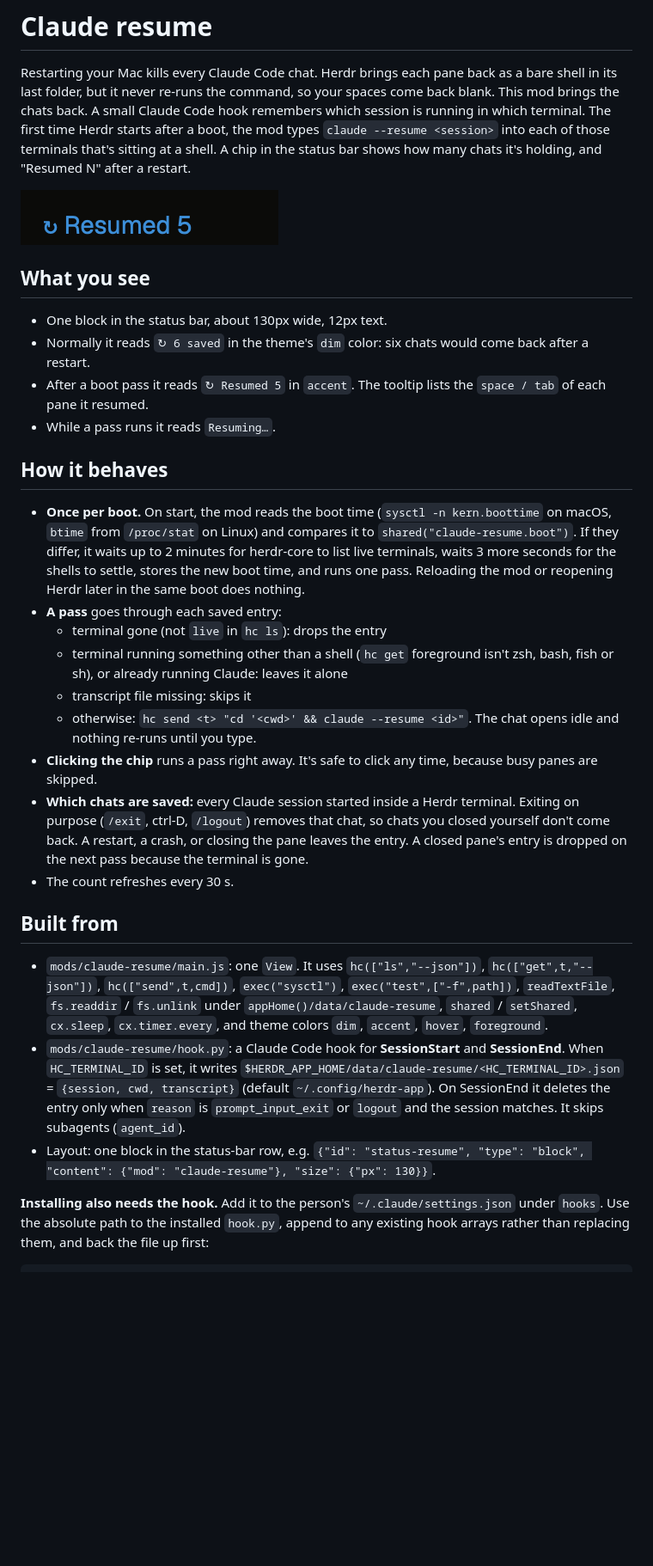
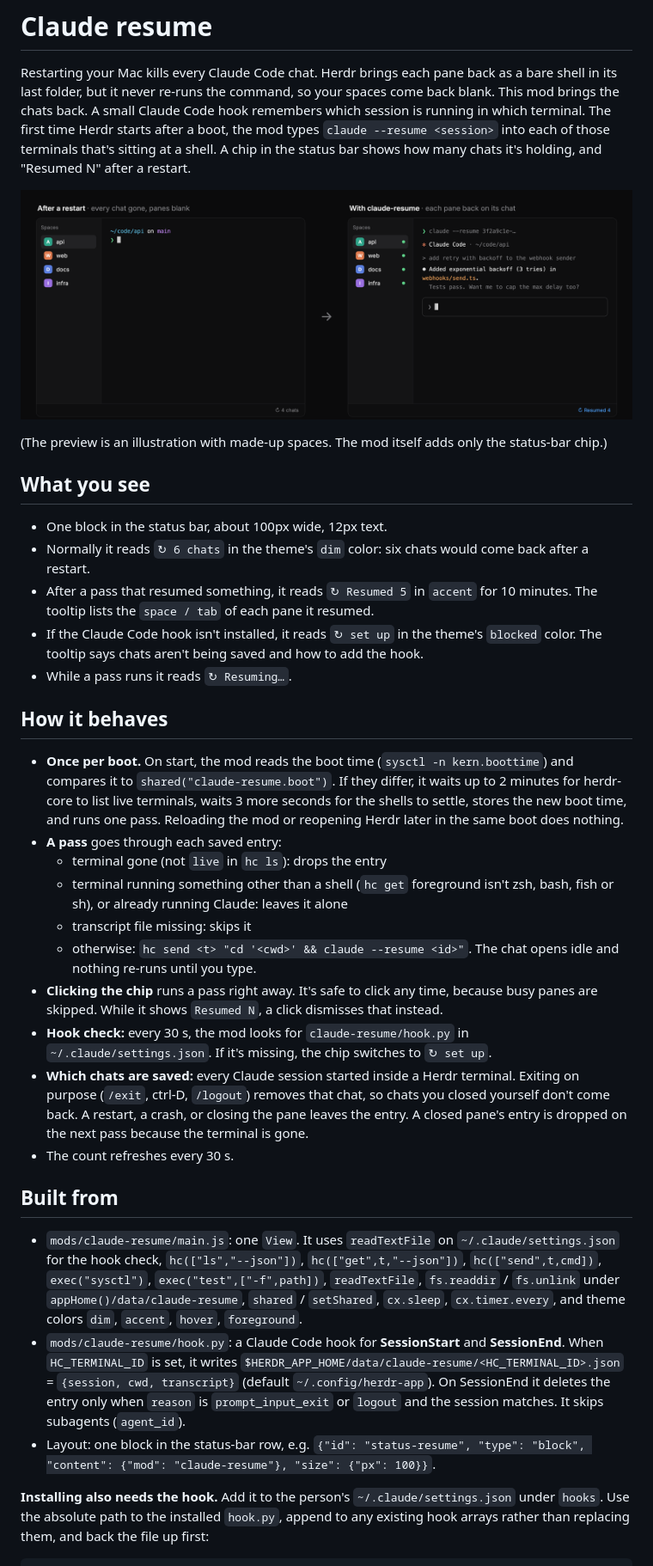
Before and after one commit to jordanlyall/herdr-claude-resume, a Markdown page: RECIPE.md, the part around one of its changes. Shown at 86% size. Drawn GitHub-style; pictures changed too: preview.png; blank space fills up the shorter version.

Commit message:
Hook check, clearer chip, before/after preview, README; drop untested Linux path
Co-Authored-By: Claude Opus 5.5 <noreply@anthropic.com>

```diff
--- a/RECIPE.md
+++ b/RECIPE.md
@@ -4,30 +4,34 @@ Restarting your Mac kills every Claude Code chat. Herdr brings each pane back as
 
 ![Claude resume](preview.png)
 
+(The preview is an illustration with made-up spaces. The mod itself adds only the status-bar chip.)
+
 ## What you see
 
-- One block in the status bar, about 130px wide, 12px text.
-- Normally it reads `↻ 6 saved` in the theme's `dim` color: six chats would come back after a restart.
-- After a boot pass it reads `↻ Resumed 5` in `accent`. The tooltip lists the `space / tab` of each pane it resumed.
-- While a pass runs it reads `Resuming…`.
+- One block in the status bar, about 100px wide, 12px text.
+- Normally it reads `↻ 6 chats` in the theme's `dim` color: six chats would come back after a restart.
+- After a pass that resumed something, it reads `↻ Resumed 5` in `accent` for 10 minutes. The tooltip lists the `space / tab` of each pane it resumed.
+- If the Claude Code hook isn't installed, it reads `↻ set up` in the theme's `blocked` color. The tooltip says chats aren't being saved and how to add the hook.
+- While a pass runs it reads `↻ Resuming…`.
 
 ## How it behaves
 
-- **Once per boot.** On start, the mod reads the boot time (`sysctl -n kern.boottime` on macOS, `btime` from `/proc/stat` on Linux) and compares it to `shared("claude-resume.boot")`. If they differ, it waits up to 2 minutes for herdr-core to list live terminals, waits 3 more seconds for the shells to settle, stores the new boot time, and runs one pass. Reloading the mod or reopening Herdr later in the same boot does nothing.
+- **Once per boot.** On start, the mod reads the boot time (`sysctl -n kern.boottime`) and compares it to `shared("claude-resume.boot")`. If they differ, it waits up to 2 minutes for herdr-core to list live terminals, waits 3 more seconds for the shells to settle, stores the new boot time, and runs one pass. Reloading the mod or reopening Herdr later in the same boot does nothing.
 - **A pass** goes through each saved entry:
   - terminal gone (not `live` in `hc ls`): drops the entry
   - terminal running something other than a shell (`hc get` foreground isn't zsh, bash, fish or sh), or already running Claude: leaves it alone
   - transcript file missing: skips it
   - otherwise: `hc send <t> "cd '<cwd>' && claude --resume <id>"`. The chat opens idle and nothing re-runs until you type.
-- **Clicking the chip** runs a pass right away. It's safe to click any time, because busy panes are skipped.
+- **Clicking the chip** runs a pass right away. It's safe to click any time, because busy panes are skipped. While it shows `Resumed N`, a click dismisses that instead.
+- **Hook check:** every 30 s, the mod looks for `claude-resume/hook.py` in `~/.claude/settings.json`. If it's missing, the chip switches to `↻ set up`.
 - **Which chats are saved:** every Claude session started inside a Herdr terminal. Exiting on purpose (`/exit`, ctrl-D, `/logout`) removes that chat, so chats you closed yourself don't come back. A restart, a crash, or closing the pane leaves the entry. A closed pane's entry is dropped on the next pass because the terminal is gone.
 - The count refreshes every 30 s.
 
 ## Built from
 
-- `mods/claude-resume/main.js`: one `View`. It uses `hc(["ls","--json"])`, `hc(["get",t,"--json"])`, `hc(["send",t,cmd])`, `exec("sysctl")`, `exec("test",["-f",path])`, `readTextFile`, `fs.readdir` / `fs.unlink` under `appHome()/data/claude-resume`, `shared` / `setShared`, `cx.sleep`, `cx.timer.every`, and theme colors `dim`, `accent`, `hover`, `foreground`.
+- `mods/claude-resume/main.js`: one `View`. It uses `readTextFile` on `~/.claude/settings.json` for the hook check, `hc(["ls","--json"])`, `hc(["get",t,"--json"])`, `hc(["send",t,cmd])`, `exec("sysctl")`, `exec("test",["-f",path])`, `readTextFile`, `fs.readdir` / `fs.unlink` under `appHome()/data/claude-resume`, `shared` / `setShared`, `cx.sleep`, `cx.timer.every`, and theme colors `dim`, `accent`, `hover`, `foreground`.
 - `mods/claude-resume/hook.py`: a Claude Code hook for **SessionStart** and **SessionEnd**. When `HC_TERMINAL_ID` is set, it writes `$HERDR_APP_HOME/data/claude-resume/<HC_TERMINAL_ID>.json` = `{session, cwd, transcript}` (default `~/.config/herdr-app`). On SessionEnd it deletes the entry only when `reason` is `prompt_input_exit` or `logout` and the session matches. It skips subagents (`agent_id`).
-- Layout: one block in the status-bar row, e.g. `{"id": "status-resume", "type": "block", "content": {"mod": "claude-resume"}, "size": {"px": 130}}`.
+- Layout: one block in the status-bar row, e.g. `{"id": "status-resume", "type": "block", "content": {"mod": "claude-resume"}, "size": {"px": 100}}`.
 
 **Installing also needs the hook.** Add it to the person's `~/.claude/settings.json` under `hooks`. Use the absolute path to the installed `hook.py`, append to any existing hook arrays rather than replacing them, and back the file up first:
 
```
Also changed, not shown: other parts of RECIPE.md (+4 -2 lines), README.md (added, +37 -0 lines), 1 other file.
